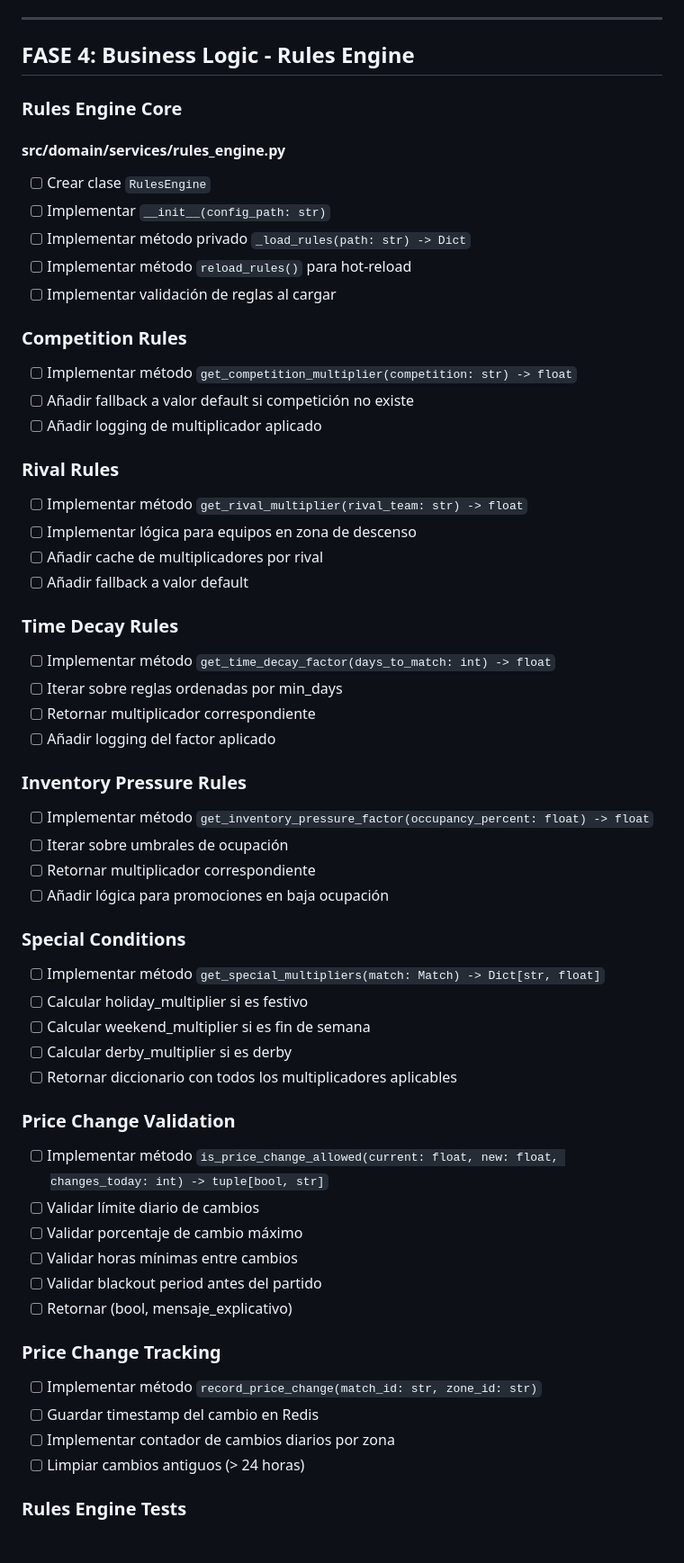
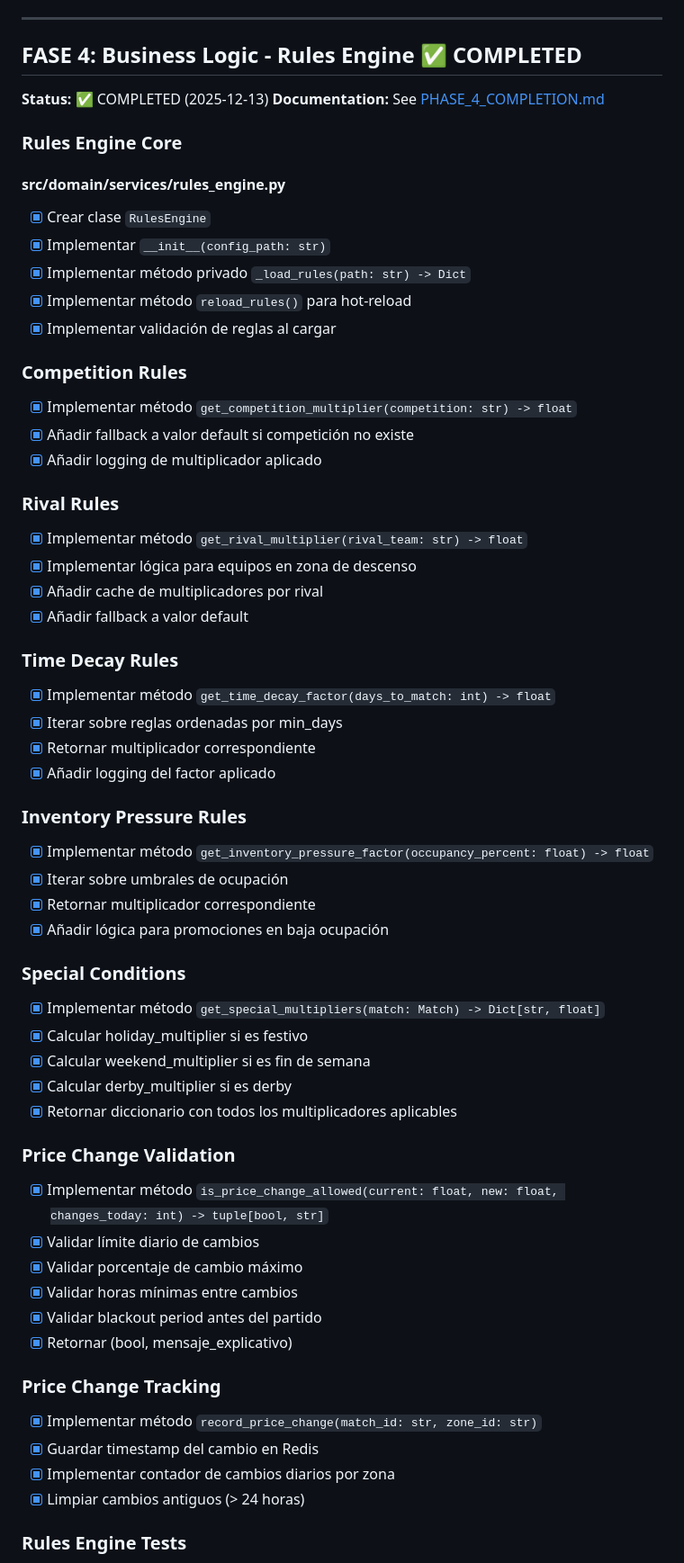
Before and after one commit to arturo-lr-dev/stadium-smart-pricing, a Markdown page: docs/IMPLEMENTATION_PLAN.md, the part around one of its changes. Shown at 90% size. GitHub-like rendering; blank space fills up the shorter version.

```diff
--- a/docs/IMPLEMENTATION_PLAN.md
+++ b/docs/IMPLEMENTATION_PLAN.md
@@ -434,67 +434,70 @@
 
 ---
 
-## FASE 4: Business Logic - Rules Engine
+## FASE 4: Business Logic - Rules Engine ✅ COMPLETED
+
+**Status:** ✅ COMPLETED (2025-12-13)
+**Documentation:** See [PHASE_4_COMPLETION.md](PHASE_4_COMPLETION.md)
 
 ### Rules Engine Core
 
 #### src/domain/services/rules_engine.py
-- [ ] Crear clase `RulesEngine`
-- [ ] Implementar `__init__(config_path: str)`
-- [ ] Implementar método privado `_load_rules(path: str) -> Dict`
-- [ ] Implementar método `reload_rules()` para hot-reload
-- [ ] Implementar validación de reglas al cargar
+- [x] Crear clase `RulesEngine`
+- [x] Implementar `__init__(config_path: str)`
+- [x] Implementar método privado `_load_rules(path: str) -> Dict`
+- [x] Implementar método `reload_rules()` para hot-reload
+- [x] Implementar validación de reglas al cargar
 
 ### Competition Rules
 
-- [ ] Implementar método `get_competition_multiplier(competition: str) -> float`
-- [ ] Añadir fallback a valor default si competición no existe
-- [ ] Añadir logging de multiplicador aplicado
+- [x] Implementar método `get_competition_multiplier(competition: str) -> float`
+- [x] Añadir fallback a valor default si competición no existe
+- [x] Añadir logging de multiplicador aplicado
 
 ### Rival Rules
 
-- [ ] Implementar método `get_rival_multiplier(rival_team: str) -> float`
-- [ ] Implementar lógica para equipos en zona de descenso
-- [ ] Añadir cache de multiplicadores por rival
-- [ ] Añadir fallback a valor default
+- [x] Implementar método `get_rival_multiplier(rival_team: str) -> float`
+- [x] Implementar lógica para equipos en zona de descenso
+- [x] Añadir cache de multiplicadores por rival
+- [x] Añadir fallback a valor default
 
 ### Time Decay Rules
 
-- [ ] Implementar método `get_time_decay_factor(days_to_match: int) -> float`
-- [ ] Iterar sobre reglas ordenadas por min_days
-- [ ] Retornar multiplicador correspondiente
-- [ ] Añadir logging del factor aplicado
+- [x] Implementar método `get_time_decay_factor(days_to_match: int) -> float`
+- [x] Iterar sobre reglas ordenadas por min_days
+- [x] Retornar multiplicador correspondiente
+- [x] Añadir logging del factor aplicado
 
 ### Inventory Pressure Rules
 
-- [ ] Implementar método `get_inventory_pressure_factor(occupancy_percent: float) -> float`
-- [ ] Iterar sobre umbrales de ocupación
-- [ ] Retornar multiplicador correspondiente
-- [ ] Añadir lógica para promociones en baja ocupación
+- [x] Implementar método `get_inventory_pressure_factor(occupancy_percent: float) -> float`
+- [x] Iterar sobre umbrales de ocupación
+- [x] Retornar multiplicador correspondiente
+- [x] Añadir lógica para promociones en baja ocupación
 
 ### Special Conditions
 
-- [ ] Implementar método `get_special_multipliers(match: Match) -> Dict[str, float]`
-- [ ] Calcular holiday_multiplier si es festivo
-- [ ] Calcular weekend_multiplier si es fin de semana
-- [ ] Calcular derby_multiplier si es derby
-- [ ] Retornar diccionario con todos los multiplicadores aplicables
+- [x] Implementar método `get_special_multipliers(match: Match) -> Dict[str, float]`
+- [x] Calcular holiday_multiplier si es festivo
+- [x] Calcular weekend_multiplier si es fin de semana
+- [x] Calcular derby_multiplier si es derby
+- [x] Retornar diccionario con todos los multiplicadores aplicables
 
 ### Price Change Validation
 
-- [ ] Implementar método `is_price_change_allowed(current: float, new: float, changes_today: int) -> tuple[bool, str]`
-- [ ] Validar límite diario de cambios
-- [ ] Validar porcentaje de cambio máximo
-- [ ] Validar horas mínimas entre cambios
-- [ ] Validar blackout period antes del partido
-- [ ] Retornar (bool, mensaje_explicativo)
+- [x] Implementar método `is_price_change_allowed(current: float, new: float, changes_today: int) -> tuple[bool, str]`
+- [x] Validar límite diario de cambios
+- [x] Validar porcentaje de cambio máximo
+- [x] Validar horas mínimas entre cambios
+- [x] Validar blackout period antes del partido
+- [x] Retornar (bool, mensaje_explicativo)
 
 ### Price Change Tracking
 
-- [ ] Implementar método `record_price_change(match_id: str, zone_id: str)`
-- [ ] Guardar timestamp del cambio en Redis
-- [ ] Implementar contador de cambios diarios por zona
-- [ ] Limpiar cambios antiguos (> 24 horas)
+- [x] Implementar método `record_price_change(match_id: str, zone_id: str)`
+- [x] Guardar timestamp del cambio en Redis
+- [x] Implementar contador de cambios diarios por zona
+- [x] Limpiar cambios antiguos (> 24 horas)
 
 ### Rules Engine Tests
 
```
Also changed, not shown: other parts of docs/IMPLEMENTATION_PLAN.md (+48 -45 lines).
